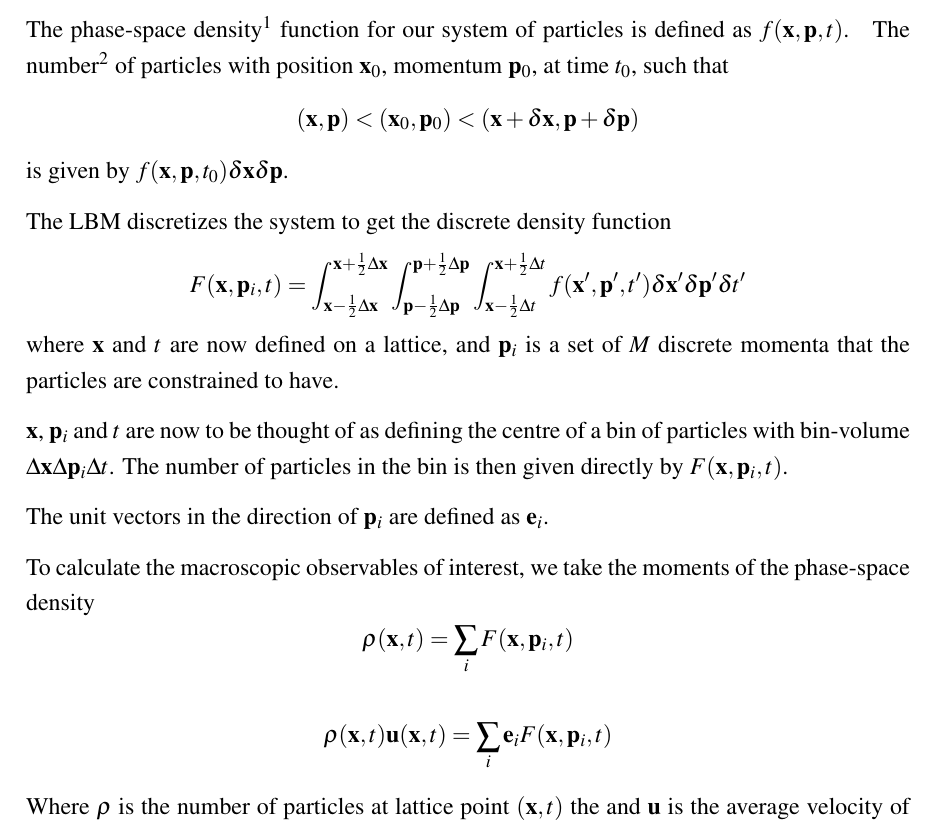
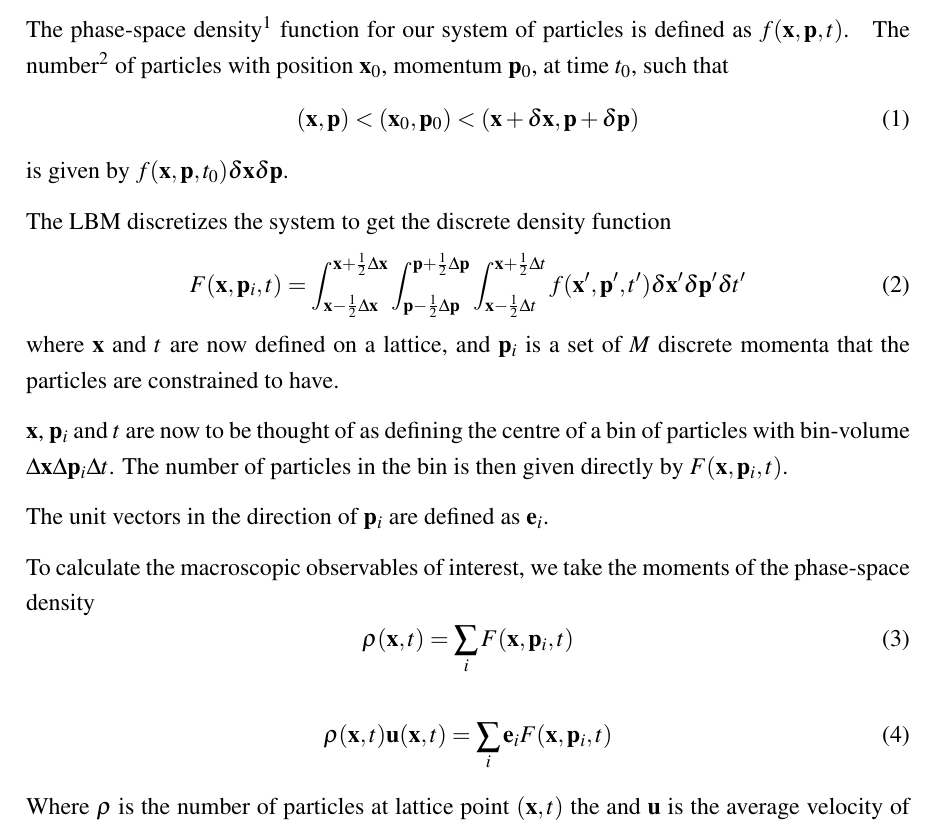
Before and after one commit to max-fatouros/LatticeBoltzmann, a LaTeX paper (report/main.tex): part of page 3 of 6, cut so that both start at the same text. Compiled offline with pdfLaTeX.

Commit message:
use equation blocks

```diff
--- a/report/main.tex
+++ b/report/main.tex
@@ -50,9 +50,9 @@ The phase-space density\footnotemark{} function for our system of particles is d
   I am refraining from calling $f$ a probability density function, and $F$ a probability mass function, since they can only be normalized properly at fixed slices through time.
 }
 The number\footnotemark{} of particles with position $\mathbf x_{0}$, momentum $\mathbf p_{0}$, at time $t_{0}$, such that
-\[
+\begin{equation}
   (\mathbf x, \mathbf p) < (\mathbf x_{0}, \mathbf p_{0}) < (\mathbf x + \delta \mathbf x, \mathbf p + \delta \mathbf p)
-\]
+\end{equation}
 is given by $f(\mathbf x,\mathbf p, t_{0})\delta \mathbf x \delta \mathbf p$.
 \footnotetext{
   For any fixed value $t=t_{0}$, $f(\mathbf x, \mathbf p, t_{0})$ can be thought of as either a probability density function, or a particle-number density function.
@@ -72,13 +72,13 @@ The number of particles in the bin is then given directly by $F(\mathbf x, \math
 The unit vectors in the direction of $\mathbf p_{i}$ are defined as $\mathbf e_{i}$.
 
 To calculate the macroscopic observables of interest, we take the moments of the phase-space density
-\[
+\begin{equation}
   \rho(\mathbf x, t) = \sum_{i} F(\mathbf x, \mathbf p_{i}, t)
-\]
+\end{equation}
 
-\[
+\begin{equation}
   \rho(\mathbf x, t)  \mathbf u(\mathbf x, t) = \sum_{i} \mathbf e_{i} F(\mathbf x, \mathbf p_{i}, t)
-\]
+\end{equation}
 
 Where $\rho$ is the number of particles at lattice point $(\mathbf x, t)$ the and $\mathbf u$ is the average velocity of the ensemble of particles at lattice point $(\mathbf x, t)$.
 
```
Also changed, not shown: report/main.tex (4 more changed lines).
